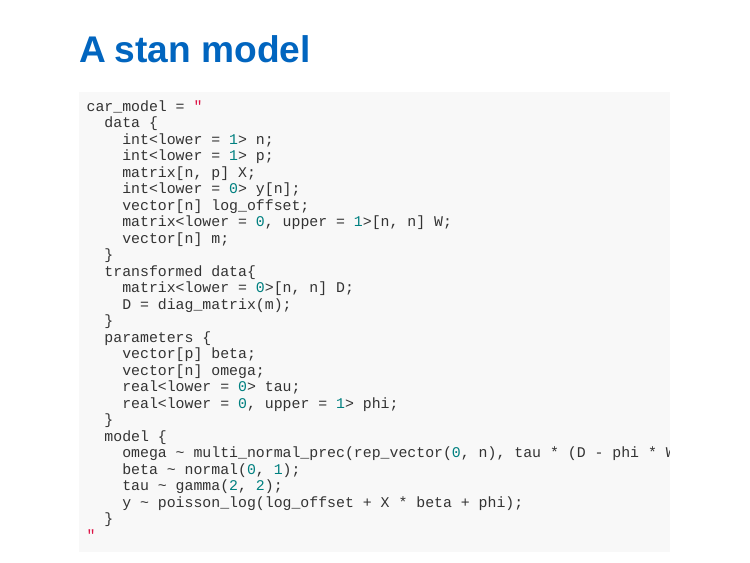
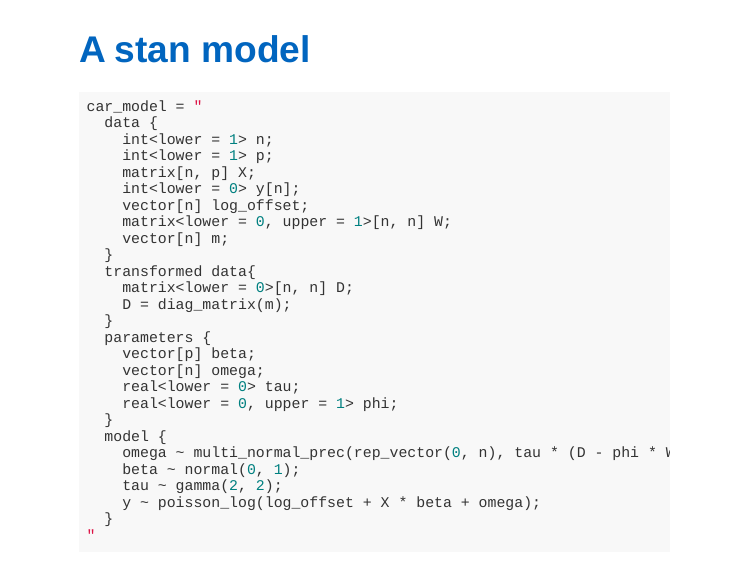
Before and after one commit to mine-cetinkaya-rundel/repro-compute-isba18, an R Markdown document (05-scaling/lip_cancer.Rmd): page 8 of 11. Rendered offline with R 4.5, knitr and Pandoc, with nearby package versions; the slides are laid out offline by our stand-in for remark.js, each with all of its steps uncovered, in fonts that may differ from those the slides ask for, and without slide numbers, shadows or browser add-ons; some code elsewhere in the file could not run offline.

Commit message:
fix typo

````diff
--- a/05-scaling/lip_cancer.Rmd
+++ b/05-scaling/lip_cancer.Rmd
@@ -160,7 +160,7 @@ car_model = "
     omega ~ multi_normal_prec(rep_vector(0, n), tau * (D - phi * W));
     beta ~ normal(0, 1);
     tau ~ gamma(2, 2);
-    y ~ poisson_log(log_offset + X * beta + phi);
+    y ~ poisson_log(log_offset + X * beta + omega);
   }
 "
 ```
````
Also changed, not shown: 07-hands_on/lip_cancer.Rmd (+1 -1 lines).
